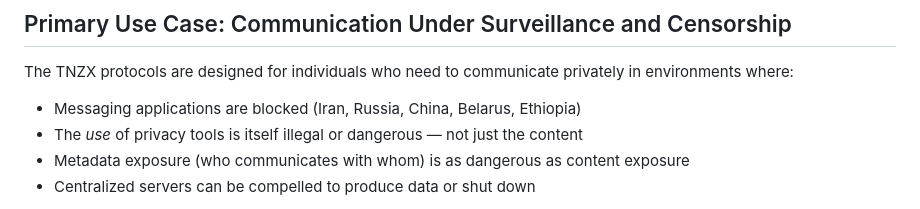
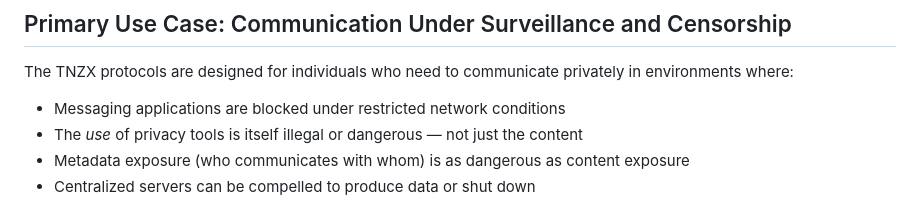
Before and after one commit to tnzx-project/tnzx-protocol, a Markdown page: APPLICATIONS.md, the part around the change. Rendered like a GitHub page.

Commit message:
docs(applications): generalize network-conditions wording

```diff
--- a/APPLICATIONS.md
+++ b/APPLICATIONS.md
@@ -22,7 +22,7 @@ Not all described capabilities are currently available. The following table summ
 
 The TNZX protocols are designed for individuals who need to communicate privately in environments where:
 
-- Messaging applications are blocked (Iran, Russia, China, Belarus, Ethiopia)
+- Messaging applications are blocked under restricted network conditions
 - The *use* of privacy tools is itself illegal or dangerous — not just the content
 - Metadata exposure (who communicates with whom) is as dangerous as content exposure
 - Centralized servers can be compelled to produce data or shut down
```
